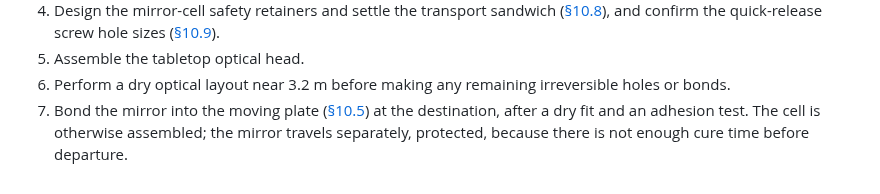
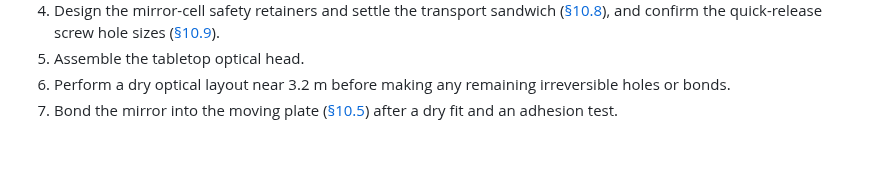
Before and after one commit to fritzm/schlieren, a Markdown page: docs/design/11-open-work.md, the part around the change. Rendered like a GitHub page; blank space fills up the shorter version.

```diff
--- a/docs/design/11-open-work.md
+++ b/docs/design/11-open-work.md
@@ -50,6 +50,5 @@ Design areas marked **Provisional** in the sections above:
    hole sizes ([§10.9](10-mirror-cell.md#109-tripod-interface)).
 5. Assemble the tabletop optical head.
 6. Perform a dry optical layout near 3.2 m before making any remaining irreversible holes or bonds.
-7. Bond the mirror into the moving plate ([§10.5](10-mirror-cell.md#105-mirror-mounting)) at the destination,
-   after a dry fit and an adhesion test. The cell is otherwise assembled; the mirror travels separately,
-   protected, because there is not enough cure time before departure.
+7. Bond the mirror into the moving plate ([§10.5](10-mirror-cell.md#105-mirror-mounting))
+   after a dry fit and an adhesion test.
```
Also changed, not shown: AGENTS.md (+7 -0 lines), docs/design/figures/camera-support.png, 2 other files.
